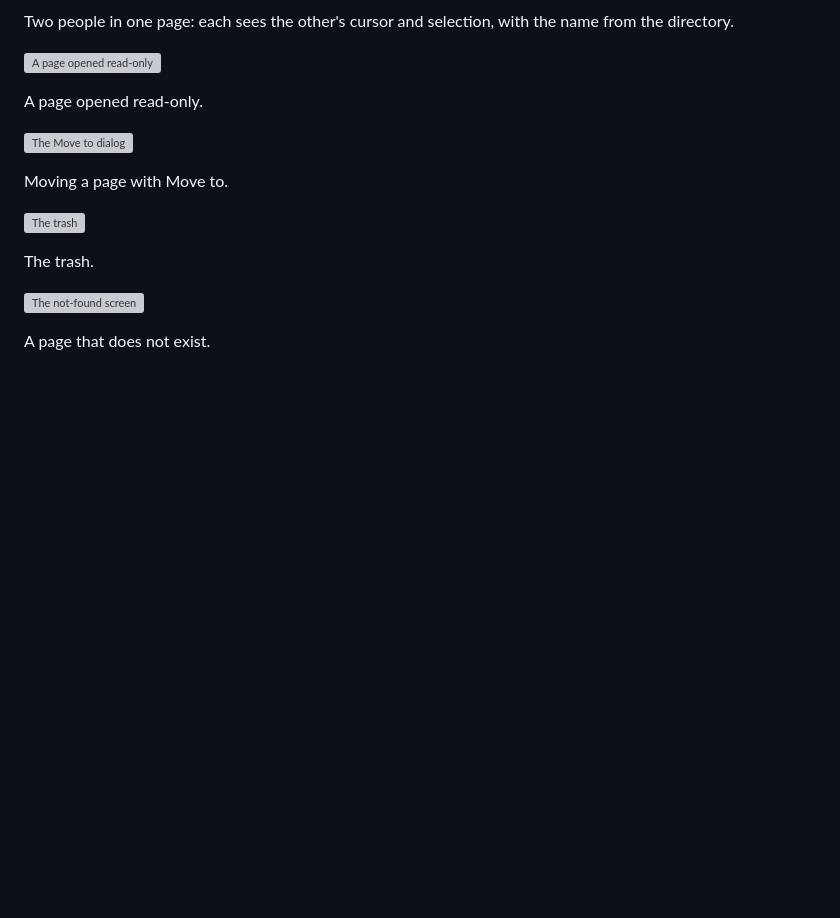
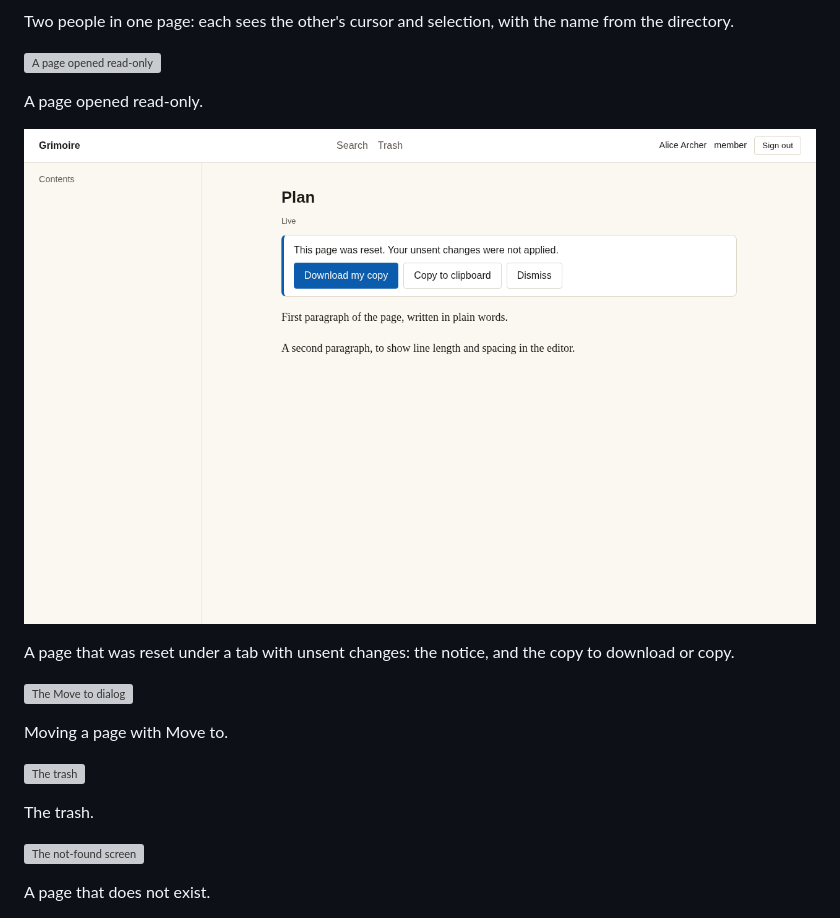
Before and after one commit to tektum/grimoire, a Markdown page: README.md, the part around the change. Rendered like a GitHub page; pictures changed too: docs/screenshots/m6-t04/reset-notice-light.png (added); blank space fills up the shorter version; grey boxes are pictures that could not be loaded.

Commit message:
feat(web): the reset notice with the copy to download or copy, and the administrators' reset of a page's state (M6-T04 5/5)

```diff
--- a/README.md
+++ b/README.md
@@ -67,6 +67,10 @@ Two people in one page: each sees the other's cursor and selection, with the nam
 ![A page opened read-only](docs/screenshots/m6-t04/read-only-page-light.png)
 
 A page opened read-only.
+
+![A page that was reset while you had unsent changes](docs/screenshots/m6-t04/reset-notice-light.png)
+
+A page that was reset under a tab with unsent changes: the notice, and the copy to download or copy.
 
 ![The Move to dialog](docs/screenshots/m6-t03/move-to-dialog-light.png)
 
```
Also changed, not shown: docs/screenshots/m6-t04/admin-reset-action-dark.png (added), docs/screenshots/m6-t04/admin-reset-action-light.png (added), docs/screenshots/m6-t04/admin-reset-dialog-dark.png (added), docs/screenshots/m6-t04/admin-reset-dialog-light.png (added), docs/screenshots/m6-t04/reset-notice-dark.png (added), 8 other files.
